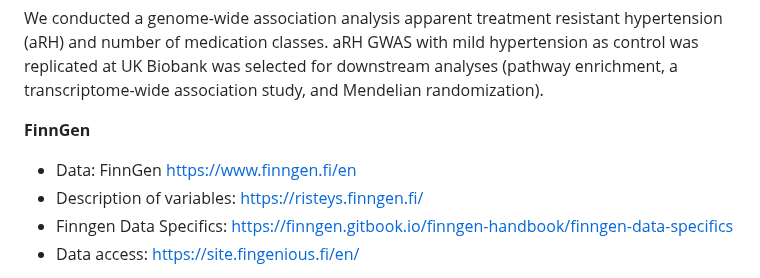
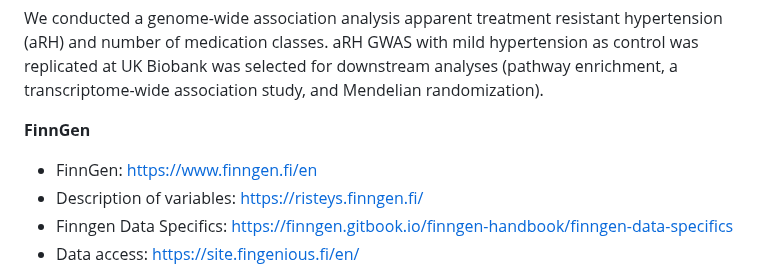
Before and after one commit to akauko/res_ht_gwas, a Markdown page: README.md, the part around the change. GitHub-like rendering.

```diff
--- a/README.md
+++ b/README.md
@@ -6,7 +6,7 @@ We conducted a genome-wide association analysis apparent treatment resistant hyp
 
 **FinnGen**
 
-* Data: FinnGen https://www.finngen.fi/en
+* FinnGen: https://www.finngen.fi/en
 * Description of variables: https://risteys.finngen.fi/
 * Finngen Data Specifics: https://finngen.gitbook.io/finngen-handbook/finngen-data-specifics
 * Data access: https://site.fingenious.fi/en/
```
